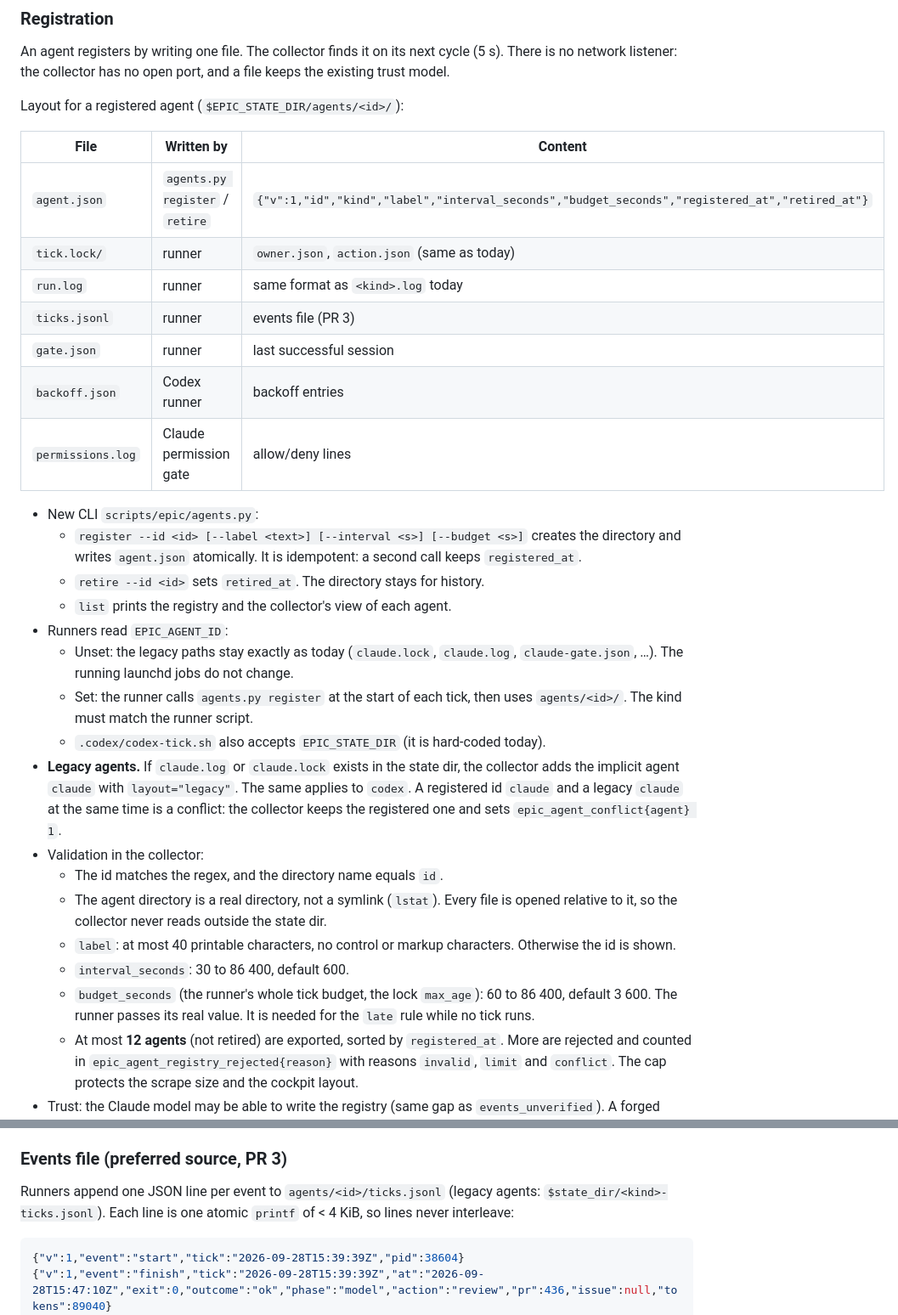
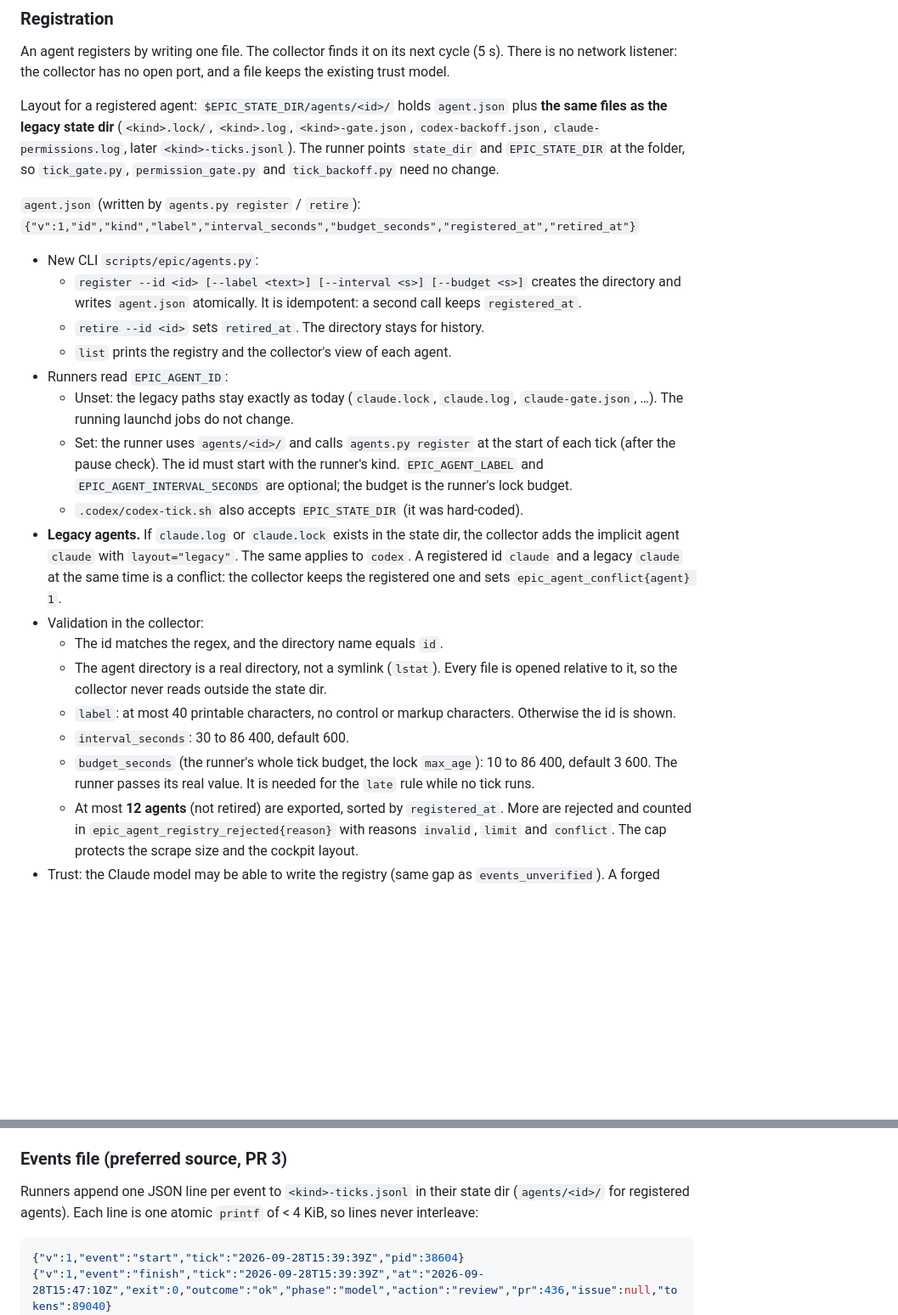
Before and after one commit to phaabe/live.moafunk.de, a Markdown page: docs/implementation/agent-dashboard-plan.md, 2 parts joined by grey strips. Shown at 85% size. GitHub-like rendering; blank space fills up the shorter version.

````diff
--- a/docs/implementation/agent-dashboard-plan.md
+++ b/docs/implementation/agent-dashboard-plan.md
@@ -87,17 +87,15 @@ An agent registers by writing one file. The collector finds it on its next
 cycle (5 s). There is no network listener: the collector has no open port,
 and a file keeps the existing trust model.
 
-Layout for a registered agent (`$EPIC_STATE_DIR/agents/<id>/`):
+Layout for a registered agent: `$EPIC_STATE_DIR/agents/<id>/` holds
+`agent.json` plus **the same files as the legacy state dir**
+(`<kind>.lock/`, `<kind>.log`, `<kind>-gate.json`, `codex-backoff.json`,
+`claude-permissions.log`, later `<kind>-ticks.jsonl`). The runner points
+`state_dir` and `EPIC_STATE_DIR` at the folder, so `tick_gate.py`,
+`permission_gate.py` and `tick_backoff.py` need no change.
 
-| File | Written by | Content |
-|---|---|---|
-| `agent.json` | `agents.py register` / `retire` | `{"v":1,"id","kind","label","interval_seconds","budget_seconds","registered_at","retired_at"}` |
-| `tick.lock/` | runner | `owner.json`, `action.json` (same as today) |
-| `run.log` | runner | same format as `<kind>.log` today |
-| `ticks.jsonl` | runner | events file (PR 3) |
-| `gate.json` | runner | last successful session |
-| `backoff.json` | Codex runner | backoff entries |
-| `permissions.log` | Claude permission gate | allow/deny lines |
+`agent.json` (written by `agents.py register` / `retire`):
+`{"v":1,"id","kind","label","interval_seconds","budget_seconds","registered_at","retired_at"}`
 
 - New CLI `scripts/epic/agents.py`:
   - `register --id <id> [--label <text>] [--interval <s>] [--budget <s>]`
@@ -110,10 +108,12 @@ Layout for a registered agent (`$EPIC_STATE_DIR/agents/<id>/`):
   - Unset: the legacy paths stay exactly as today (`claude.lock`,
     `claude.log`, `claude-gate.json`, …). The running launchd jobs do not
     change.
-  - Set: the runner calls `agents.py register` at the start of each tick,
-    then uses `agents/<id>/`. The kind must match the runner script.
-  - `.codex/codex-tick.sh` also accepts `EPIC_STATE_DIR` (it is hard-coded
-    today).
+  - Set: the runner uses `agents/<id>/` and calls `agents.py register` at
+    the start of each tick (after the pause check). The id must start with
+    the runner's kind. `EPIC_AGENT_LABEL` and `EPIC_AGENT_INTERVAL_SECONDS`
+    are optional; the budget is the runner's lock budget.
+  - `.codex/codex-tick.sh` also accepts `EPIC_STATE_DIR` (it was
+    hard-coded).
 - **Legacy agents.** If `claude.log` or `claude.lock` exists in the state
   dir, the collector adds the implicit agent `claude` with
   `layout="legacy"`. The same applies to `codex`. A registered id `claude`
@@ -128,7 +128,7 @@ Layout for a registered agent (`$EPIC_STATE_DIR/agents/<id>/`):
     characters. Otherwise the id is shown.
   - `interval_seconds`: 30 to 86 400, default 600.
   - `budget_seconds` (the runner's whole tick budget, the lock `max_age`):
-    60 to 86 400, default 3 600. The runner passes its real value. It is
+    10 to 86 400, default 3 600. The runner passes its real value. It is
     needed for the `late` rule while no tick runs.
   - At most **12 agents** (not retired) are exported, sorted by
     `registered_at`. More are rejected and counted in
@@ -192,8 +192,8 @@ reasons: `lock`, `select`, `gate`, `backoff`, `model`, `result`, `verify`,
 
 ### Events file (preferred source, PR 3)
 
-Runners append one JSON line per event to `agents/<id>/ticks.jsonl` (legacy
-agents: `$state_dir/<kind>-ticks.jsonl`). Each line is one atomic `printf` of
+Runners append one JSON line per event to `<kind>-ticks.jsonl` in their
+state dir (`agents/<id>/` for registered agents). Each line is one atomic `printf` of
 < 4 KiB, so lines never interleave:
 
 ```json
````
Also changed, not shown: other parts of docs/implementation/agent-dashboard-plan.md (+9 -10 lines), tools/agent-monitoring/README.md (+28 -2 lines).
